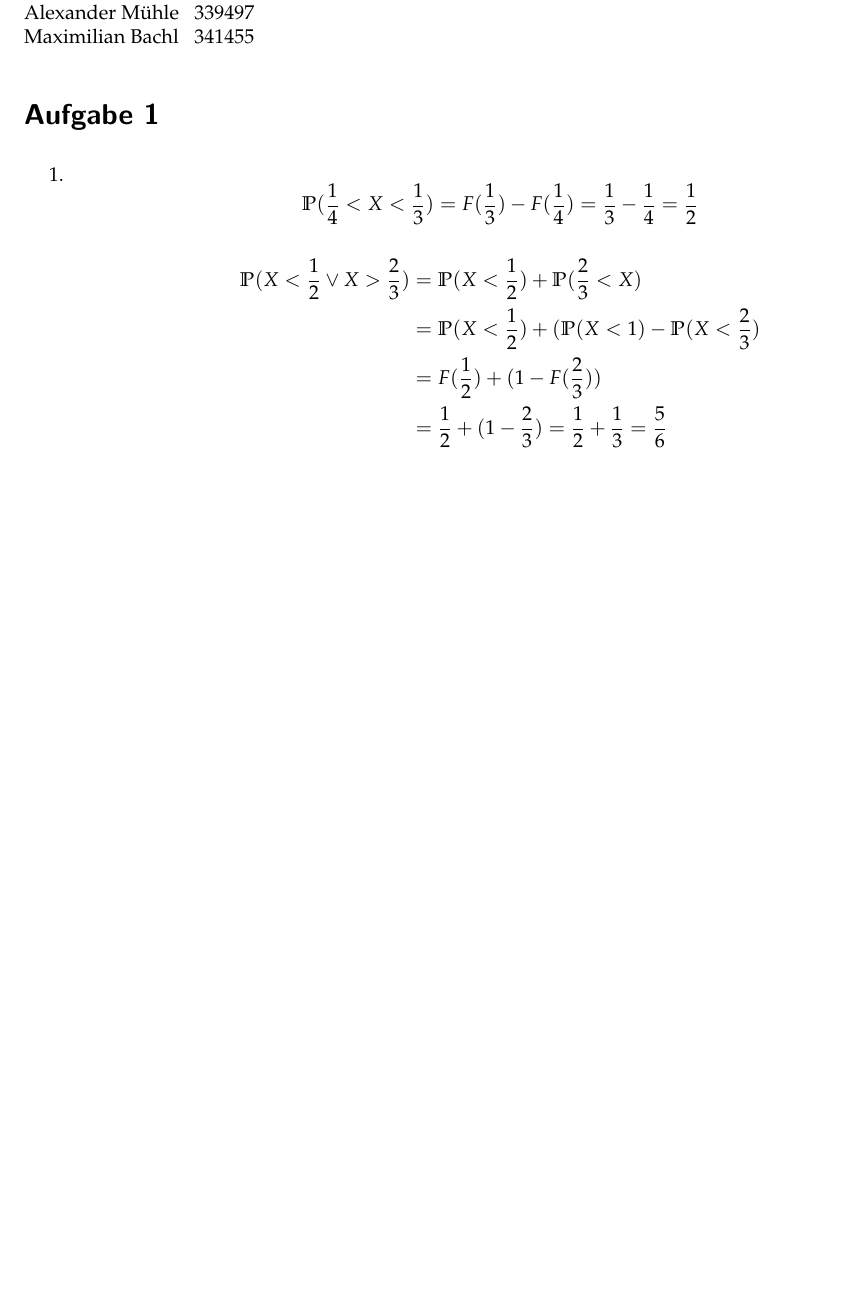
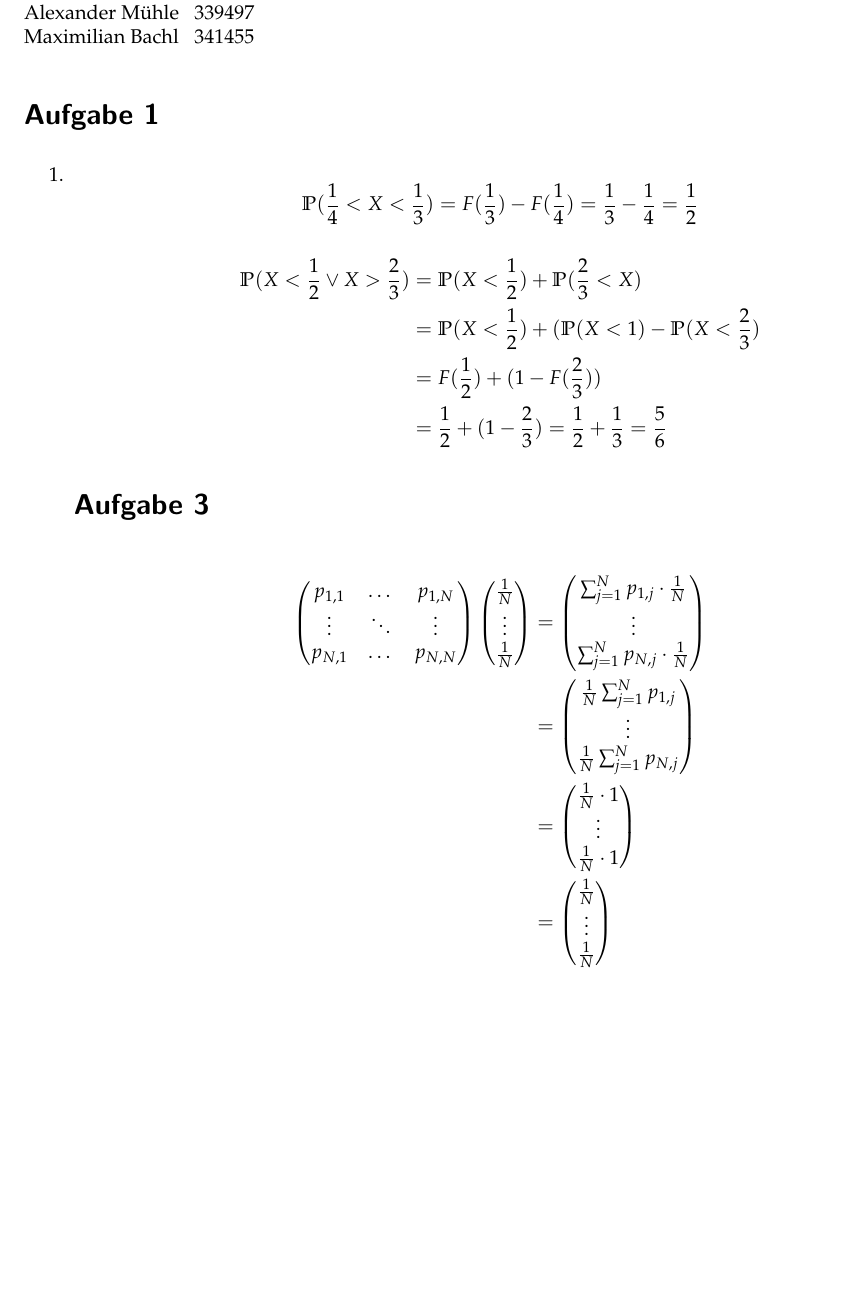
Before and after one commit to TN1ck/awesome-stochastik, a LaTeX document (Hausaufgabe 11/ha11.tex): part of the page, cut so that both start at the same text, the shorter picture padded with empty space. Compiled offline with pdfLaTeX.

Commit message:
Finished exercise 3

```diff
--- a/Hausaufgabe 11/ha11.tex
+++ b/Hausaufgabe 11/ha11.tex
@@ -46,6 +46,16 @@ $$\PP(\frac14 < X < \frac13) = F(\frac13) - F(\frac14) = \frac13 - \frac14 = \fr
 &= \frac12 + (1 - \frac23) = \frac12 + \frac13 = \frac56
 \end{align*}
 
+\section*{Aufgabe 3}
+
+\begin{align*}
+\begin{pmatrix} p_{1,1} & \dots & p_{1,N} \\ \vdots & \ddots & \vdots \\ p_{N,1} & \dots & p_{N,N} \end{pmatrix}\begin{pmatrix} \frac 1 N \\ \vdots \\ \frac 1 N \end{pmatrix} &= \begin{pmatrix} \sum_{j=1}^{N} p_{1,j} \cdot \frac 1 N \\ \vdots \\ \sum_{j=1}^{N} p_{N,j} \cdot \frac 1 N \end{pmatrix} \\
+&= \begin{pmatrix} \frac 1 N \sum_{j=1}^{N} p_{1,j} \\ \vdots \\ \frac 1 N \sum_{j=1}^{N} p_{N,j} \end{pmatrix}\\
+&= \begin{pmatrix} \frac 1 N \cdot 1 \\ \vdots \\ \frac 1 N \cdot 1 \end{pmatrix}
+\\
+&= \begin{pmatrix} \frac 1 N \\ \vdots \\ \frac 1 N \end{pmatrix}
+\end{align*}
+
 \end{enumerate}
 
 \end{document}
```
